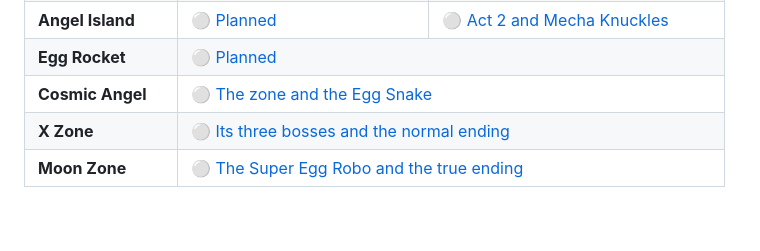
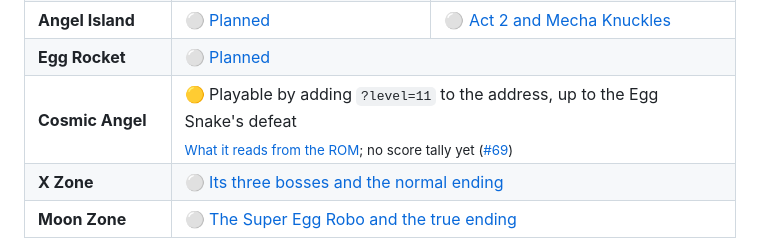
Before and after one commit to NahuelGenchi/onsoku-advance, a Markdown page: README.md, the part around the change. GitHub-like rendering; blank space fills up the shorter version.

Commit message:
docs: what Cosmic Angel Zone reads from the ROM, and what was checked (#74)

```diff
--- a/README.md
+++ b/README.md
@@ -240,7 +240,7 @@ Here's the road through the rest of the game. Each step has its own issue, so yo
 <tr><td><b>Ice Mountain</b></td><td>⚪ <a href="https://github.com/NahuelGenchi/onsoku-advance/issues/71">Planned</a></td><td>⚪ <a href="https://github.com/NahuelGenchi/onsoku-advance/issues/72">Act 2 and the Egg Spider</a></td></tr>
 <tr><td><b>Angel Island</b></td><td>⚪ <a href="https://github.com/NahuelGenchi/onsoku-advance/issues/77">Planned</a></td><td>⚪ <a href="https://github.com/NahuelGenchi/onsoku-advance/issues/80">Act 2 and Mecha Knuckles</a></td></tr>
 <tr><td><b>Egg Rocket</b></td><td colspan="2">⚪ <a href="https://github.com/NahuelGenchi/onsoku-advance/issues/78">Planned</a></td></tr>
-<tr><td><b>Cosmic Angel</b></td><td colspan="2">⚪ <a href="https://github.com/NahuelGenchi/onsoku-advance/issues/74">The zone and the Egg Snake</a></td></tr>
+<tr><td><b>Cosmic Angel</b></td><td colspan="2">🟡 Playable by adding <code>?level=11</code> to the address, up to the Egg Snake's defeat<br><sub><a href="docs/cosmic-angel.md">What it reads from the ROM</a>; no score tally yet (<a href="https://github.com/NahuelGenchi/onsoku-advance/issues/69">#69</a>)</sub></td></tr>
 <tr><td><b>X Zone</b></td><td colspan="2">⚪ <a href="https://github.com/NahuelGenchi/onsoku-advance/issues/82">Its three bosses and the normal ending</a></td></tr>
 <tr><td><b>Moon Zone</b></td><td colspan="2">⚪ <a href="https://github.com/NahuelGenchi/onsoku-advance/issues/85">The Super Egg Robo and the true ending</a></td></tr>
 </tbody>
```
Also changed, not shown: docs/ROM.md (+2 -0 lines), docs/cosmic-angel.md (added, +125 -0 lines).
